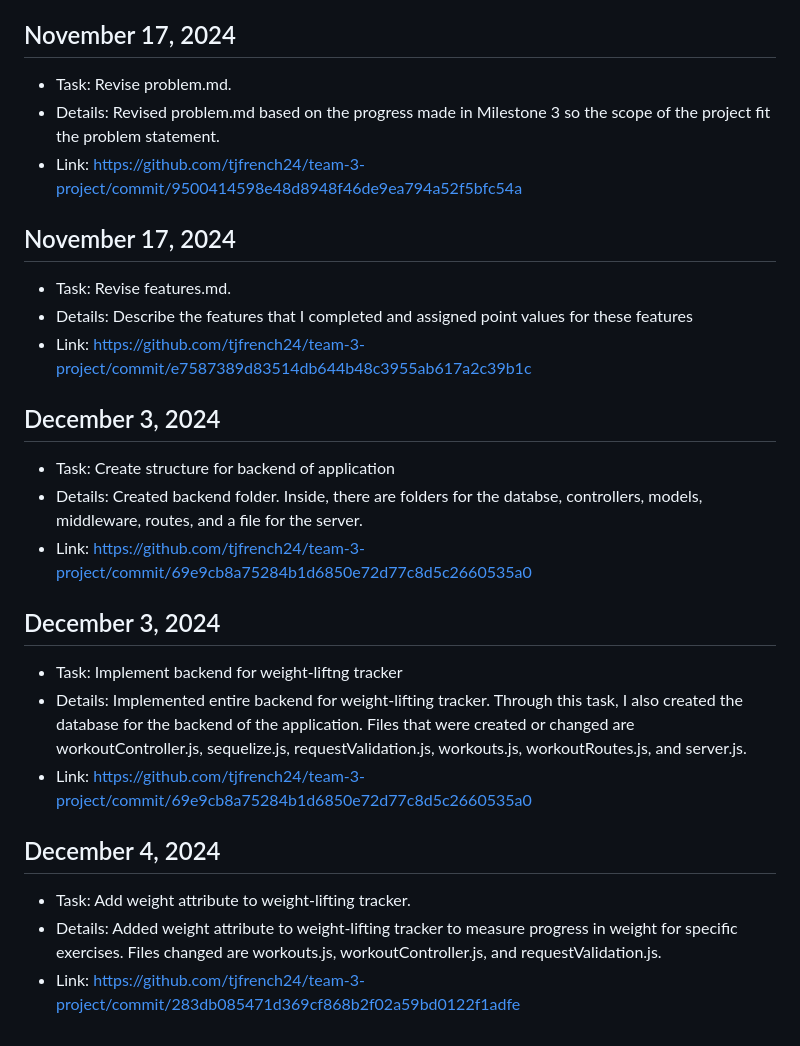
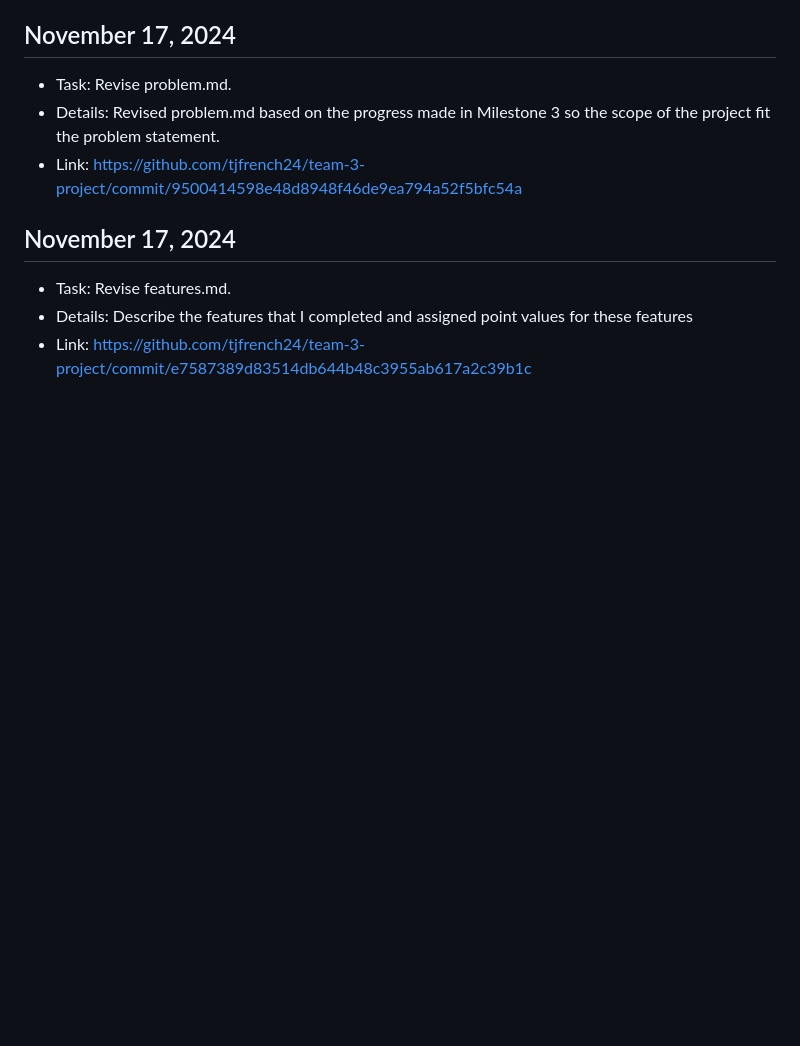
Before and after one commit to tjfrench24/team-3-project, a Markdown page: team/reports/timothy-french.md, the part around the change. Drawn GitHub-style; blank space fills up the shorter version.

```diff
--- a/team/reports/timothy-french.md
+++ b/team/reports/timothy-french.md
@@ -61,21 +61,3 @@
 - Task: Revise features.md.
 - Details: Describe the features that I completed and assigned point values for these features
 - Link: https://github.com/tjfrench24/team-3-project/commit/e7587389d83514db644b48c3955ab617a2c39b1c
-
-## December 3, 2024
-
-- Task: Create structure for backend of application
-- Details: Created backend folder. Inside, there are folders for the databse, controllers, models, middleware, routes, and a file for the server.
-- Link: https://github.com/tjfrench24/team-3-project/commit/69e9cb8a75284b1d6850e72d77c8d5c2660535a0
-
-## December 3, 2024
-
-- Task: Implement backend for weight-liftng tracker
-- Details: Implemented entire backend for weight-lifting tracker. Through this task, I also created the database for the backend of the application. Files that were created or changed are workoutController.js, sequelize.js, requestValidation.js, workouts.js, workoutRoutes.js, and server.js.
-- Link: https://github.com/tjfrench24/team-3-project/commit/69e9cb8a75284b1d6850e72d77c8d5c2660535a0
-
-## December 4, 2024
-
-- Task: Add weight attribute to weight-lifting tracker.
-- Details: Added weight attribute to weight-lifting tracker to measure progress in weight for specific exercises. Files changed are workouts.js, workoutController.js, and requestValidation.js.
-- Link: https://github.com/tjfrench24/team-3-project/commit/283db085471d369cf868b2f02a59bd0122f1adfe
```
